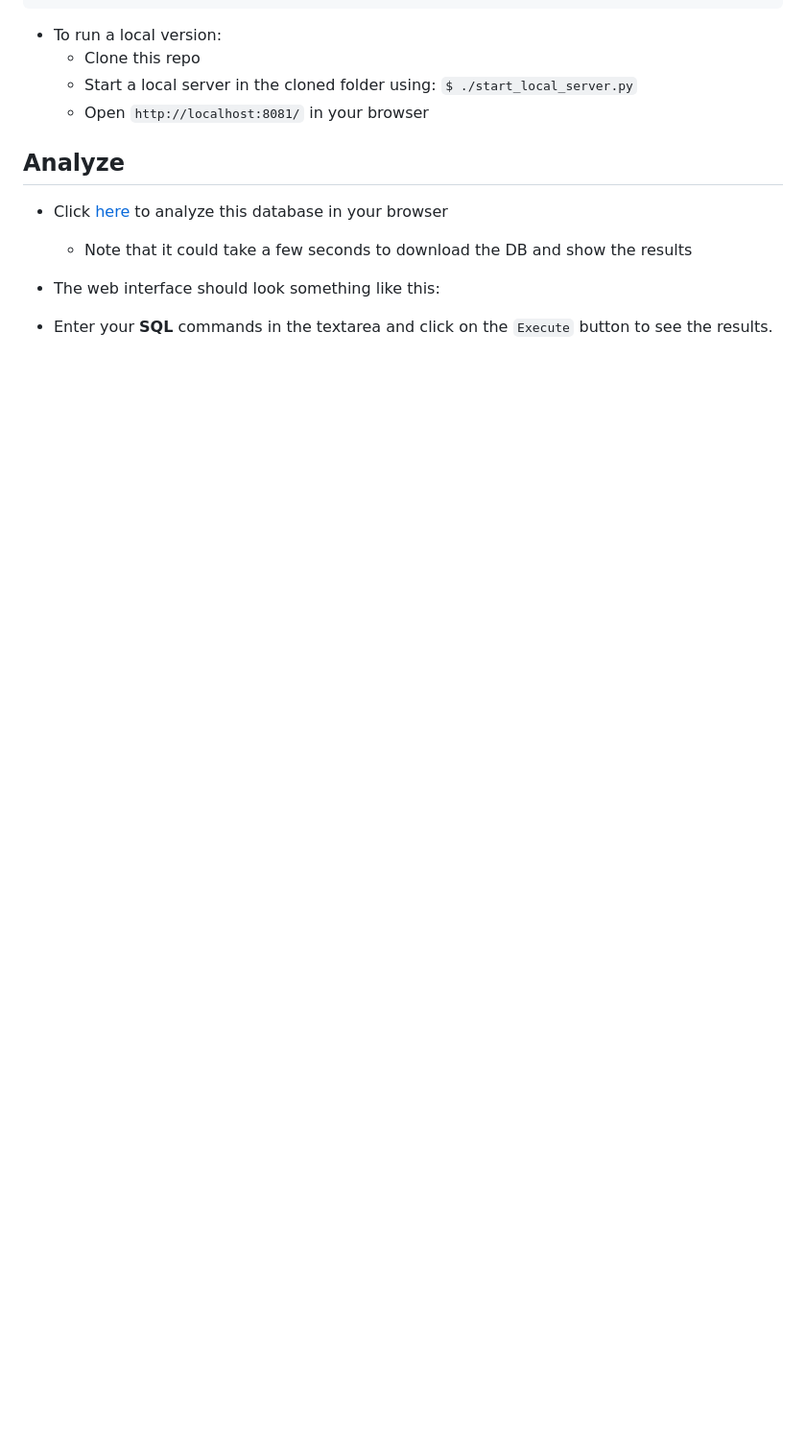
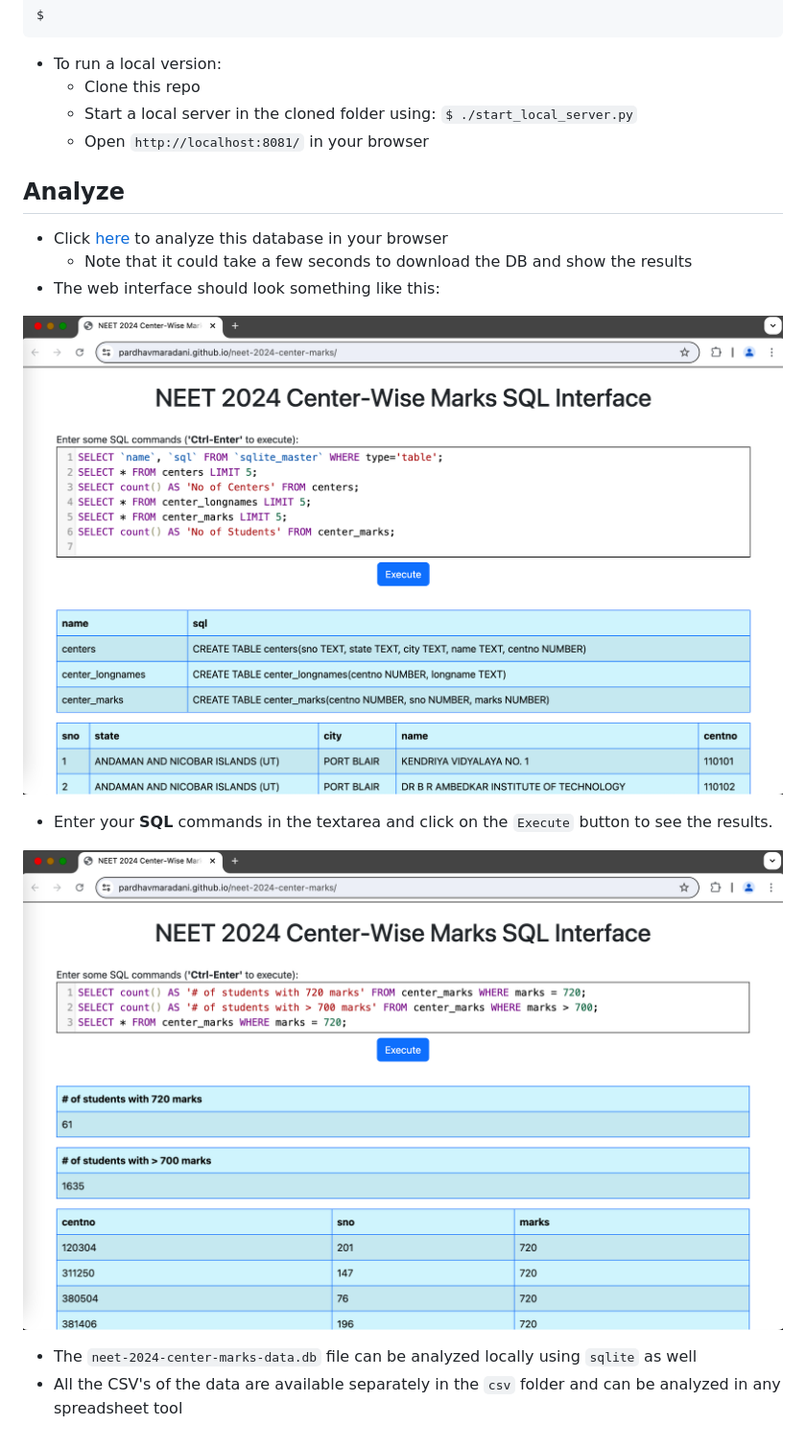
Before and after one commit to PardhavMaradani/neet-2024-center-marks, a Markdown page: README.md, the part around the change. Shown: that part at 96% size. GitHub-like rendering; pictures changed too: images/neet-2024-center-marks-sample1.png (added), images/neet-2024-center-marks-sample2.png (added); blank space fills up the shorter version.

Commit message:
- Add sample images

```diff
--- a/README.md
+++ b/README.md
@@ -52,6 +52,11 @@ $
   - Note that it could take a few seconds to download the DB and show the results
 - The web interface should look something like this:
 
-
+![NEET 2024 Center-Wise marks SQL Web Interface](images/neet-2024-center-marks-sample1.png)
 
 - Enter your **SQL** commands in the textarea and click on the `Execute` button to see the results.
+
+![NEET 2024 Center-Wise marks SQL Web Interface](images/neet-2024-center-marks-sample2.png)
+
+- The `neet-2024-center-marks-data.db` file can be analyzed locally using `sqlite` as well
+- All the CSV's of the data are available separately in the `csv` folder and can be analyzed in any spreadsheet tool
```
